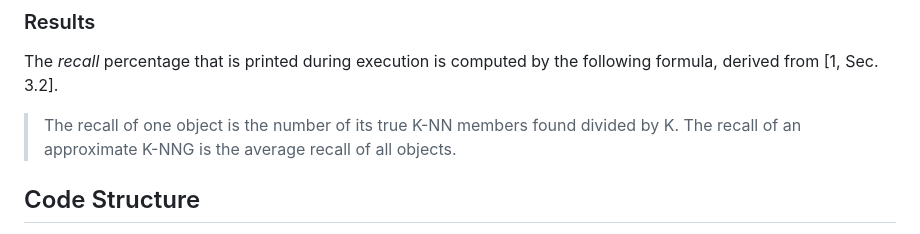
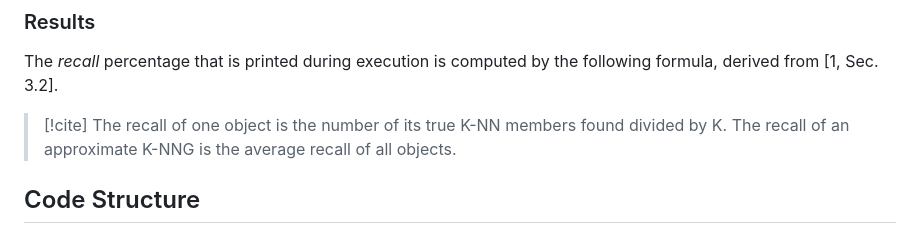
Before and after one commit to kchousos/CPPDescent, a Markdown page: README.md, the part around the change. Drawn GitHub-style.

```diff
--- a/README.md
+++ b/README.md
@@ -67,6 +67,7 @@ distance.
 The *recall* percentage that is printed during execution is computed by
 the following formula, derived from \[1, Sec. 3.2\].
 
+> [!cite]
 > The recall of one object is the number of its true K-NN members found
 > divided by K. The recall of an approximate K-NNG is the average recall
 > of all objects.
```
